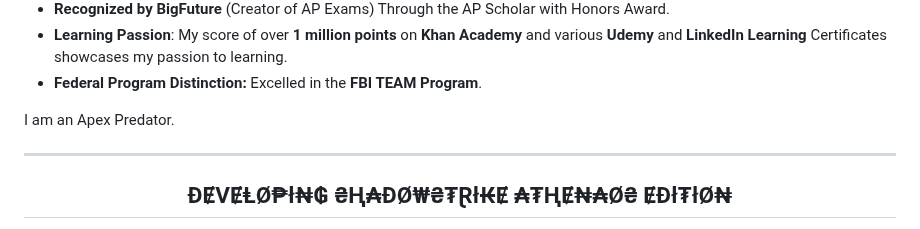
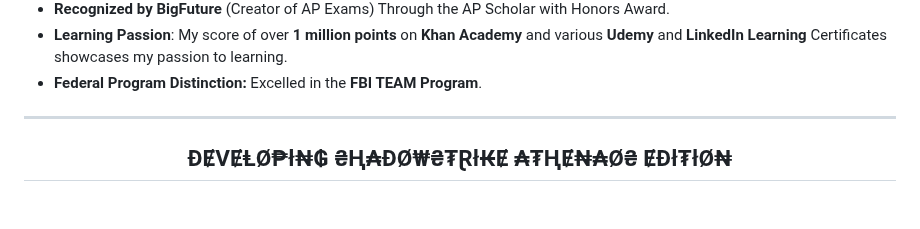
Before and after one commit to Epsilon0xCell/CY83R-Profile-Archive, a Markdown page: README.md, the part around the change. GitHub-like rendering; blank space fills up the shorter version.

```diff
--- a/README.md
+++ b/README.md
@@ -55,8 +55,6 @@
 - **Recognized by BigFuture** (Creator of AP Exams) Through the AP Scholar with Honors Award.
 - **Learning Passion**: My score of over **1 million points** on **Khan Academy** and various **Udemy** and **LinkedIn Learning** Certificates showcases my passion to learning.
 - **Federal Program Distinction:** Excelled in the **FBI TEAM Program**.
-
-I am an Apex Predator.
 
 ---
 
```
